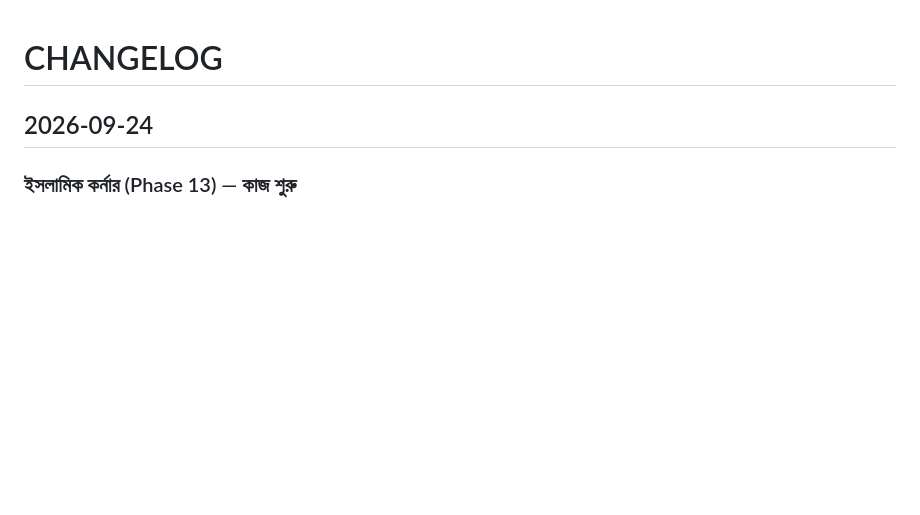
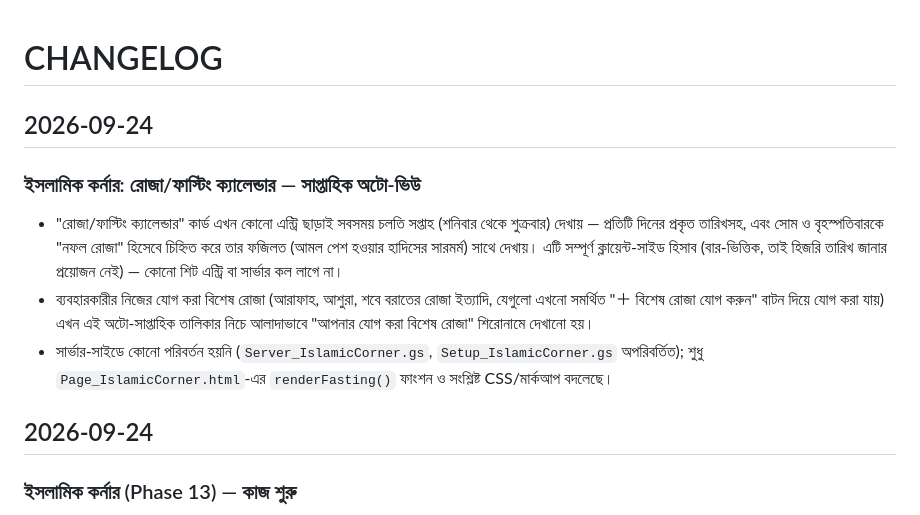
Before and after one commit to engrarifwebsite-dev/Website-Making-, a Markdown page: CHANGELOG.md, the part around the change. GitHub-like rendering; blank space fills up the shorter version.

```diff
--- a/CHANGELOG.md
+++ b/CHANGELOG.md
@@ -1,4 +1,21 @@
 # CHANGELOG
+
+## 2026-09-24
+
+### ইসলামিক কর্নার: রোজা/ফাস্টিং ক্যালেন্ডার — সাপ্তাহিক অটো-ভিউ
+- "রোজা/ফাস্টিং ক্যালেন্ডার" কার্ড এখন কোনো এন্ট্রি ছাড়াই সবসময় চলতি সপ্তাহ
+  (শনিবার থেকে শুক্রবার) দেখায় — প্রতিটি দিনের প্রকৃত তারিখসহ, এবং সোম ও
+  বৃহস্পতিবারকে "নফল রোজা" হিসেবে চিহ্নিত করে তার ফজিলত (আমল পেশ হওয়ার
+  হাদিসের সারমর্ম) সাথে দেখায়। এটি সম্পূর্ণ ক্লায়েন্ট-সাইড হিসাব (বার-ভিত্তিক,
+  তাই হিজরি তারিখ জানার প্রয়োজন নেই) — কোনো শিট এন্ট্রি বা সার্ভার কল লাগে না।
+- ব্যবহারকারীর নিজের যোগ করা বিশেষ রোজা (আরাফাহ, আশুরা, শবে বরাতের রোজা
+  ইত্যাদি, যেগুলো এখনো সমর্থিত "＋ বিশেষ রোজা যোগ করুন" বাটন দিয়ে যোগ করা
+  যায়) এখন এই অটো-সাপ্তাহিক তালিকার নিচে আলাদাভাবে "আপনার যোগ করা বিশেষ
+  রোজা" শিরোনামে দেখানো হয়।
+- সার্ভার-সাইডে কোনো পরিবর্তন হয়নি (`Server_IslamicCorner.gs`,
+  `Setup_IslamicCorner.gs` অপরিবর্তিত); শুধু `Page_IslamicCorner.html`-এর
+  `renderFasting()` ফাংশন ও সংশ্লিষ্ট CSS/মার্কআপ বদলেছে।
+
 
 ## 2026-09-24
 
```
